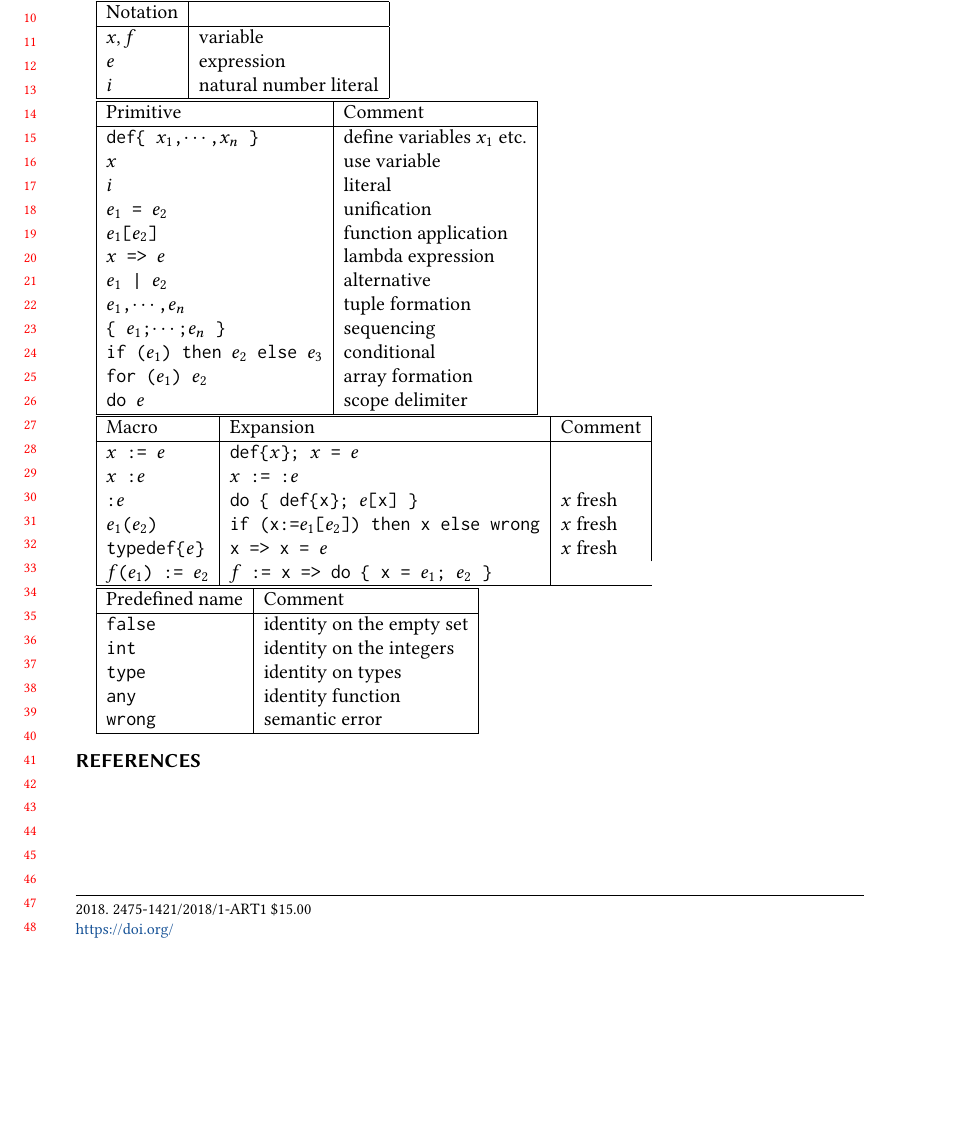
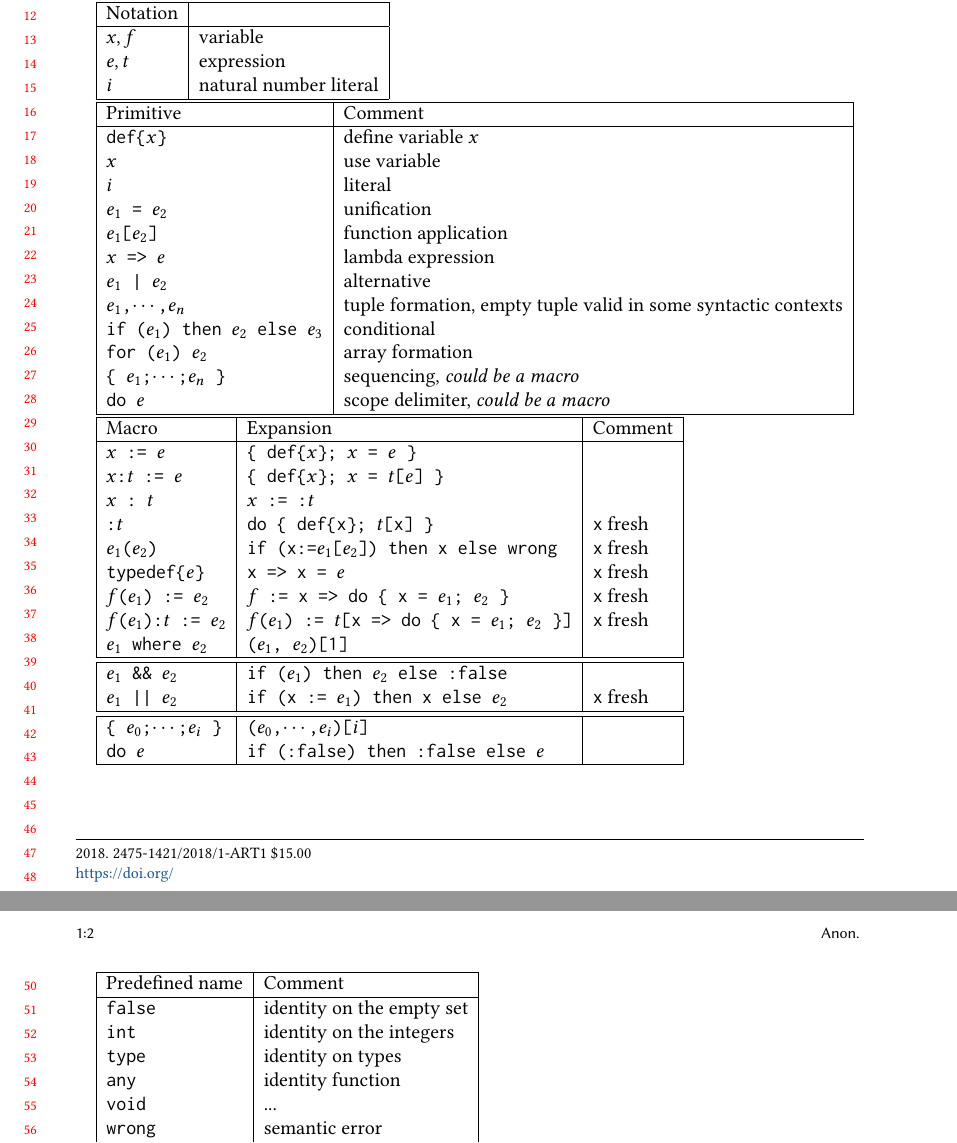
Before and after one commit to augustss/verse-semantics, a LaTeX paper (verse.tex): part of the page before the commit and two parts of pages 1 and 2 of 2 after it, the two joined at a grey line, cut so that both start at the same text, the shorter picture padded with empty space. Compiled offline with pdfLaTeX.

Commit message:
Update tables with more macros.

```diff
--- a/verse.tex
+++ b/verse.tex
@@ -198,42 +198,54 @@ Blah, blah
   Notation &  \\
   \hline
   $x,f$ & variable \\
-  $e$ & expression \\
+  $e,t$ & expression \\
   $i$ & natural number literal \\
   \hline
 \end{tabular}
+
 
 \begin{tabular}{|l|l|}
   \hline
   Primitive & Comment \\
   \hline
-  \vtt{def\{ $x_1$,$\cdots$,$x_n$ \}} & define variables $x_1$ etc. \\
+  \vtt{def\{$x$\}} & define variable $x$ \\
   $x$ & use variable \\
   $i$ & literal \\
   \vtt{$e_1$ = $e_2$} & unification \\
   \vtt{$e_1$[$e_2$]} & function application \\
   \vtt{$x$ => $e$} & lambda expression \\
   \vtt{$e_1$ | $e_2$} & alternative \\
-  \vtt{$e_1$,$\cdots$,$e_n$} & tuple formation \\
-  \vtt{\{ $e_1$;$\cdots$;$e_n$ \}} & sequencing \\
+  \vtt{$e_1$,$\cdots$,$e_n$} & tuple formation, empty tuple valid in some syntactic contexts \\
   \vtt{if ($e_1$) then $e_2$ else $e_3$} & conditional \\
   \vtt{for ($e_1$) $e_2$} & array formation \\
-  \vtt{do $e$} & scope delimiter \\
+  \vtt{\{ $e_1$;$\cdots$;$e_n$ \}} & sequencing, {\em could be a macro} \\
+  \vtt{do $e$} & scope delimiter, {\em could be a macro} \\
   \hline
 \end{tabular}
+
 
 \begin{tabular}{|l|l|l|}
   \hline
   Macro & Expansion & Comment \\
   \hline
-  \vtt{$x$ := $e$} & \vtt{def\{$x$\}; $x$ = $e$} & \\
-  \vtt{$x$ :$e$} & \vtt{$x$ := :$e$} & \\
-  \vtt{:}$e$ & \vtt{do \{ def\{x\}; $e$[x] \}} & $x$ fresh \\
-  \vtt{$e_1$($e_2$)} & \vtt{if (x:=$e_1$[$e_2$]) then x else wrong} & $x$ fresh \\
-  \vtt{typedef\{$e$\}} & \vtt{x => x = $e$} & $x$ fresh \\
-  \vtt{$f$($e_1$) := $e_2$} & \vtt{$f$ := x => do \{ x = $e_1$; $e_2$ \}} \\
+  \vtt{$x$ := $e$} & \vtt{\{ def\{$x$\}; $x$ = $e$ \}} & \\
+  \vtt{$x$:$t$ := $e$} & \vtt{\{ def\{$x$\}; $x$ = $t$[$e$] \}} & \\
+  \vtt{$x$ : $t$} & \vtt{$x$ := :$t$} & \\
+  \vtt{:}$t$ & \vtt{do \{ def\{x\}; $t$[x] \}} & \vtt{x} fresh \\
+  \vtt{$e_1$($e_2$)} & \vtt{if (x:=$e_1$[$e_2$]) then x else wrong} & \vtt{x} fresh \\
+  \vtt{typedef\{$e$\}} & \vtt{x => x = $e$} & \vtt{x} fresh \\
+  \vtt{$f$($e_1$) := $e_2$} & \vtt{$f$ := x => do \{ x = $e_1$; $e_2$ \}} & \vtt{x} fresh \\
+  \vtt{$f$($e_1$):$t$ := $e_2$} & \vtt{$f$($e_1$) := $t$[x => do \{ x = $e_1$; $e_2$ \}]} & \vtt{x} fresh \\
+  \vtt{$e_1$ where $e_2$} & \vtt{($e_1$, $e_2$)[1]} & \\
+  \hline \hline
+  \vtt{$e_1$ \&\& $e_2$} & \vtt{if ($e_1$) then $e_2$ else :false} & \\
+  \vtt{$e_1$ || $e_2$} & \vtt{if (x := $e_1$) then x else $e_2$} & \vtt{x} fresh \\
+  \hline \hline
+  \vtt{\{ $e_0$;$\cdots$;$e_i$ \}} & \vtt{($e_0$,$\cdots$,$e_i$)[$i$]} & \\
+  \vtt{do $e$} & \vtt{if (:false) then :false else $e$} & \\
   \hline
 \end{tabular}
+
 
 \begin{tabular}{|l|l|}
   \hline
@@ -243,9 +255,12 @@ Blah, blah
   \vtt{int} & identity on the integers \\
   \vtt{type} & identity on types \\
   \vtt{any} & identity function \\
+  \vtt{void} & ... \\
   \vtt{wrong} & semantic error \\
+  ... & ... \\
   \hline
 \end{tabular}
+
 
 \begin{acks}                            %% acks environment is optional
                                         %% contents suppressed with 'anonymous'
```
